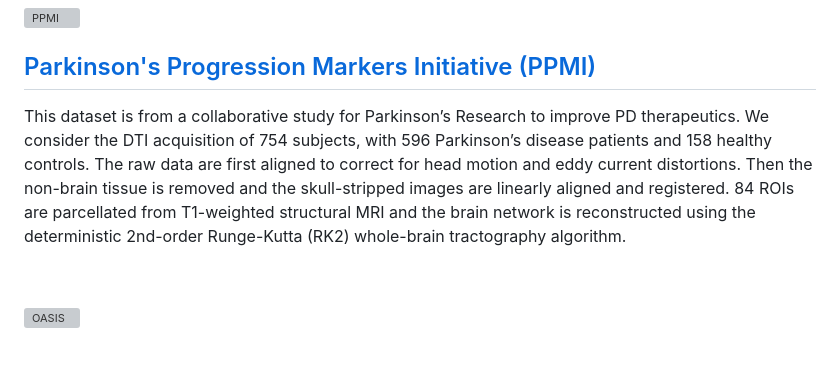
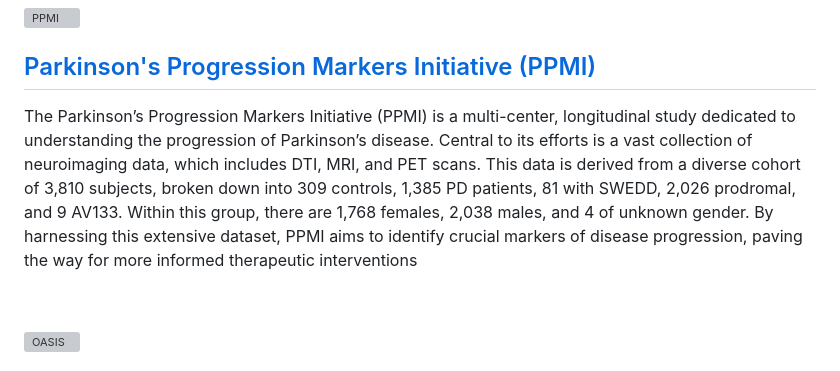
Before and after one commit to DDVD233/emory-brainnet-site, a Markdown page: src/posts/datasets.md, the part around the change. Drawn GitHub-style; grey boxes are pictures that could not be loaded.

```diff
--- a/src/posts/datasets.md
+++ b/src/posts/datasets.md
@@ -30,16 +30,7 @@ The Human Connectome Project (HCP) data release encompasses high-resolution 3T M
 
 ## [Parkinson's Progression Markers Initiative (PPMI)](https://www.ppmi-info.org/)
 
-This dataset is from a collaborative study for Parkinson’s Research
-to improve PD therapeutics. We consider the DTI acquisition
-of 754 subjects, with 596 Parkinson’s disease patients and
-158 healthy controls. The raw data are first aligned to correct
-for head motion and eddy current distortions. Then the
-non-brain tissue is removed and the skull-stripped images
-are linearly aligned and registered. 84 ROIs are parcellated
-from T1-weighted structural MRI and the brain network is
-reconstructed using the deterministic 2nd-order Runge-Kutta
-(RK2) whole-brain tractography algorithm.
+The Parkinson’s Progression Markers Initiative (PPMI) is a multi-center, longitudinal study dedicated to understanding the progression of Parkinson’s disease. Central to its efforts is a vast collection of neuroimaging data, which includes DTI, MRI, and PET scans. This data is derived from a diverse cohort of 3,810 subjects, broken down into 309 controls, 1,385 PD patients, 81 with SWEDD, 2,026 prodromal, and 9 AV133. Within this group, there are 1,768 females, 2,038 males, and 4 of unknown gender. By harnessing this extensive dataset, PPMI aims to identify crucial markers of disease progression, paving the way for more informed therapeutic interventions
 
 &nbsp;
 
```
